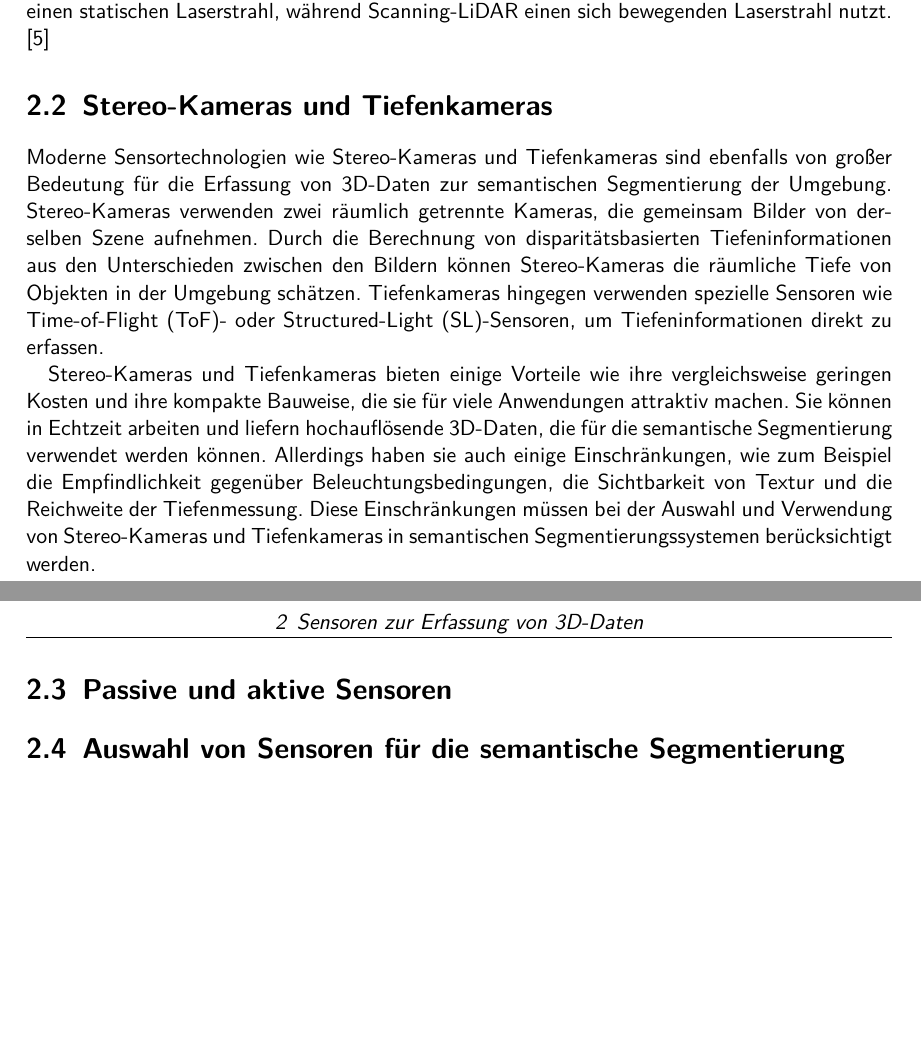
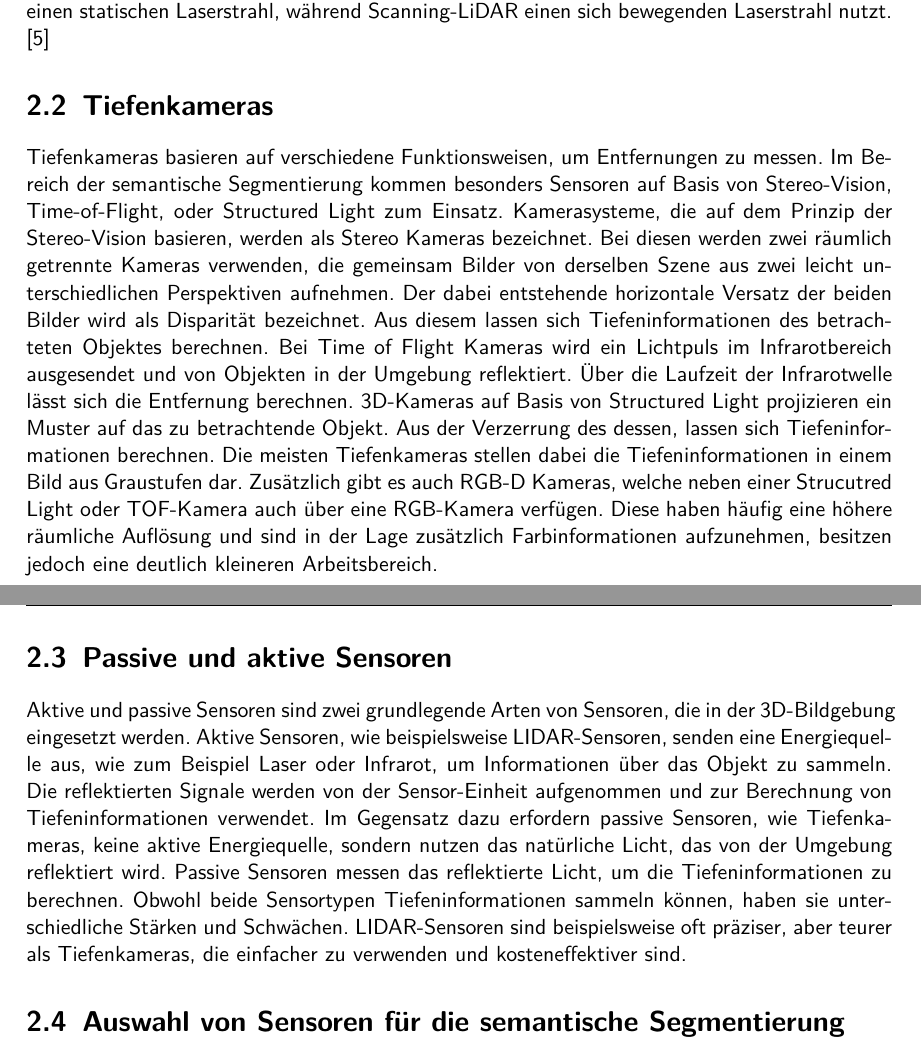
Before and after one commit to simonqune/Fachwissenschaftliches-Seminar, a LaTeX document (main.tex, which reads kapitel/Sensoren_zur_Erfassung_von_3D_Daten.tex): two parts of pages 5 and 6 of 17 before the commit and two parts of pages 5 and 6 of 18 after it, joined at a grey line, cut so that both start at the same text, the shorter picture padded with empty space. Compiled offline with pdfLaTeX.

Commit message:
grundgerüst Sensoren

```diff
--- a/kapitel/Sensoren_zur_Erfassung_von_3D_Daten.tex
+++ b/kapitel/Sensoren_zur_Erfassung_von_3D_Daten.tex
@@ -17,30 +17,40 @@ LiDAR-Sensoren in Scanning-LiDAR und Non-Scanning-LiDAR untergliedern.
 Non-Scanning-LiDAR nutzt dabei einen statischen Laserstrahl, während
 Scanning-LiDAR einen sich bewegenden Laserstrahl nutzt. \cite{8529992}
 
-\section{Stereo-Kameras und Tiefenkameras}
-Moderne Sensortechnologien wie Stereo-Kameras und Tiefenkameras sind ebenfalls
-von großer Bedeutung für die Erfassung von 3D-Daten zur semantischen
-Segmentierung der Umgebung. Stereo-Kameras verwenden zwei räumlich getrennte
-Kameras, die gemeinsam Bilder von derselben Szene aufnehmen. Durch die
-Berechnung von disparitätsbasierten Tiefeninformationen aus den Unterschieden
-zwischen den Bildern können Stereo-Kameras die räumliche Tiefe von Objekten in
-der Umgebung schätzen. Tiefenkameras hingegen verwenden spezielle Sensoren wie
-Time-of-Flight (ToF)- oder Structured-Light (SL)-Sensoren, um
-Tiefeninformationen direkt zu erfassen.
-
-Stereo-Kameras und Tiefenkameras bieten einige Vorteile wie ihre
-vergleichsweise geringen Kosten und ihre kompakte Bauweise, die sie für viele
-Anwendungen attraktiv machen. Sie können in Echtzeit arbeiten und liefern
-hochauflösende 3D-Daten, die für die semantische Segmentierung verwendet werden
-können. Allerdings haben sie auch einige Einschränkungen, wie zum Beispiel die
-Empfindlichkeit gegenüber Beleuchtungsbedingungen, die Sichtbarkeit von Textur
-und die Reichweite der Tiefenmessung. Diese Einschränkungen müssen bei der
-Auswahl und Verwendung von Stereo-Kameras und Tiefenkameras in semantischen
-Segmentierungssystemen berücksichtigt werden.
-
+\section{Tiefenkameras}
+Tiefenkameras basieren auf verschiedene Funktionsweisen, um Entfernungen zu
+messen. Im Bereich der semantische Segmentierung kommen besonders Sensoren auf
+Basis von Stereo-Vision, Time-of-Flight, oder Structured Light zum Einsatz.
+Kamerasysteme, die auf dem Prinzip der Stereo-Vision basieren, werden als
+Stereo Kameras bezeichnet. Bei diesen werden zwei räumlich getrennte Kameras
+verwenden, die gemeinsam Bilder von derselben Szene aus zwei leicht
+unterschiedlichen Perspektiven aufnehmen. Der dabei entstehende horizontale
+Versatz der beiden Bilder wird als Disparität bezeichnet. Aus diesem lassen
+sich Tiefeninformationen des betrachteten Objektes berechnen. Bei Time of
+Flight Kameras wird ein Lichtpuls im Infrarotbereich ausgesendet und von
+Objekten in der Umgebung reflektiert. Über die Laufzeit der Infrarotwelle lässt
+sich die Entfernung berechnen. 3D-Kameras auf Basis von Structured Light
+projizieren ein Muster auf das zu betrachtende Objekt. Aus der Verzerrung des
+dessen, lassen sich Tiefeninformationen berechnen. Die meisten Tiefenkameras
+stellen dabei die Tiefeninformationen in einem Bild aus Graustufen dar.
+Zusätzlich gibt es auch RGB-D Kameras, welche neben einer Strucutred Light oder
+TOF-Kamera auch über eine RGB-Kamera verfügen. Diese haben häufig eine höhere
+räumliche Auflösung und sind in der Lage zusätzlich Farbinformationen
+aufzunehmen, besitzen jedoch eine deutlich kleineren Arbeitsbereich.
 
 \section{Passive und aktive Sensoren}
-
+Aktive und passive Sensoren sind zwei grundlegende Arten von Sensoren, die in
+der 3D-Bildgebung eingesetzt werden. Aktive Sensoren, wie beispielsweise
+LIDAR-Sensoren, senden eine Energiequelle aus, wie zum Beispiel Laser oder
+Infrarot, um Informationen über das Objekt zu sammeln. Die reflektierten
+Signale werden von der Sensor-Einheit aufgenommen und zur Berechnung von
+Tiefeninformationen verwendet. Im Gegensatz dazu erfordern passive Sensoren,
+wie Tiefenkameras, keine aktive Energiequelle, sondern nutzen das natürliche
+Licht, das von der Umgebung reflektiert wird. Passive Sensoren messen das
+reflektierte Licht, um die Tiefeninformationen zu berechnen. Obwohl beide
+Sensortypen Tiefeninformationen sammeln können, haben sie unterschiedliche
+Stärken und Schwächen. LIDAR-Sensoren sind beispielsweise oft präziser, aber
+teurer als Tiefenkameras, die einfacher zu verwenden und kosteneffektiver sind.
 
 \section{Auswahl von Sensoren für die semantische Segmentierung}
 
```
Also changed, not shown: main.pdf, 7 other files.
